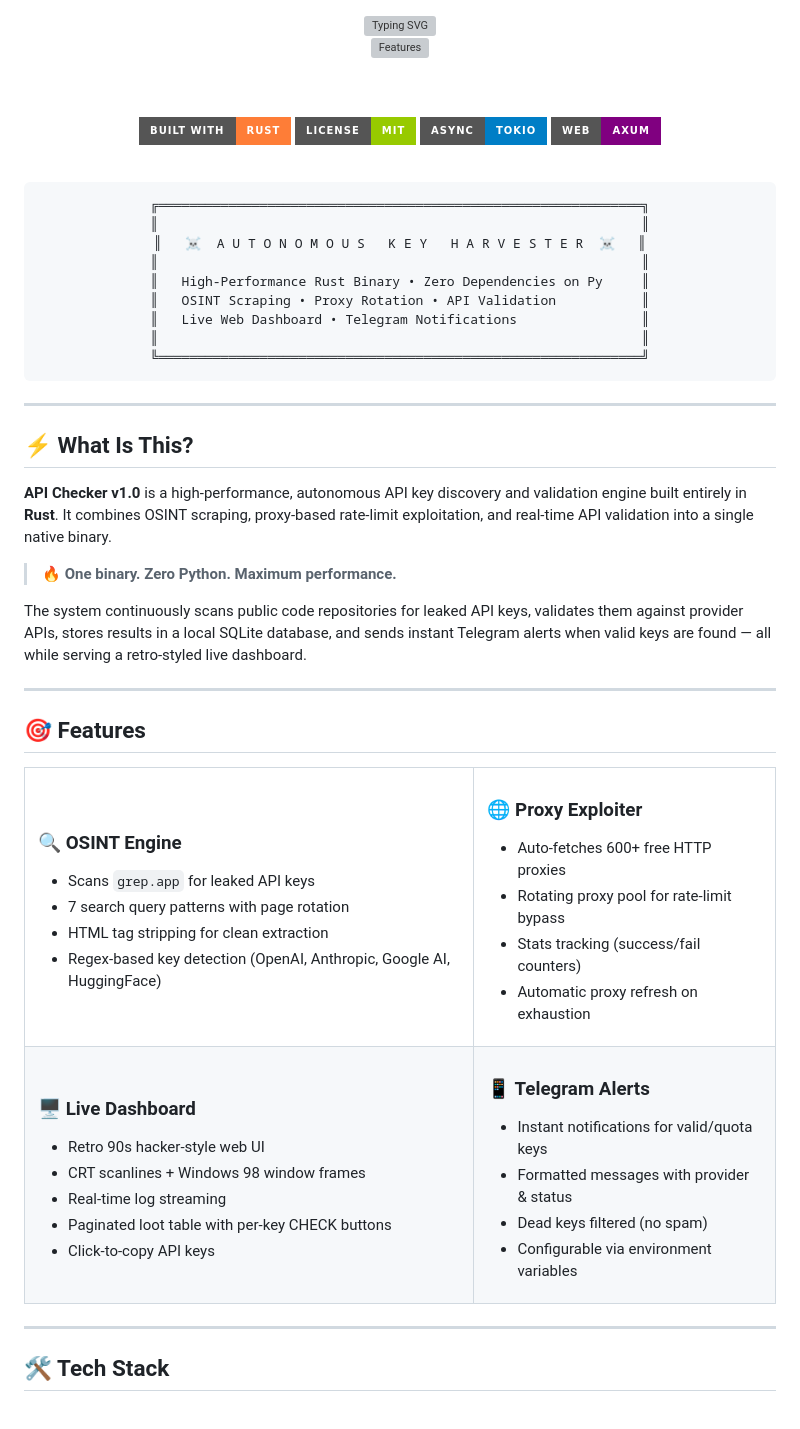
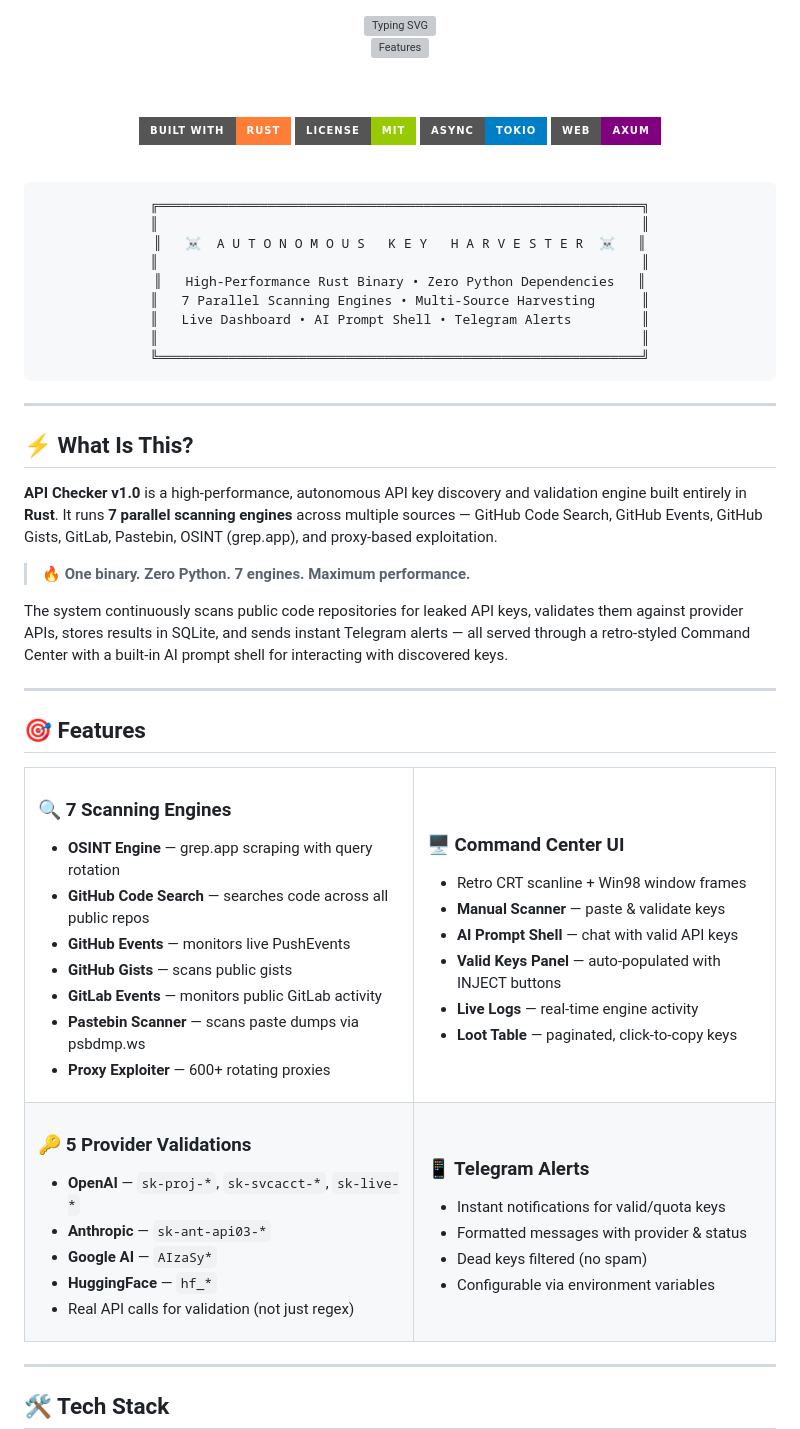
Before and after one commit to i-am-paradox/api-checker-v1, a Markdown page: README.md, the part around one of its changes. Rendered like a GitHub page; badges without logos; blank space fills up the shorter version; grey boxes are pictures that could not be loaded.

Commit message:
📝 Update README: 7 engines, sk-svcacct, new dashboard layout, GITHUB_TOKEN config

````diff
--- a/README.md
+++ b/README.md
@@ -20,9 +20,9 @@
 ║                                                              ║
 ║   ☠  A U T O N O M O U S   K E Y   H A R V E S T E R  ☠   ║
 ║                                                              ║
-║   High-Performance Rust Binary • Zero Dependencies on Py     ║
-║   OSINT Scraping • Proxy Rotation • API Validation           ║
-║   Live Web Dashboard • Telegram Notifications                ║
+║   High-Performance Rust Binary • Zero Python Dependencies   ║
+║   7 Parallel Scanning Engines • Multi-Source Harvesting      ║
+║   Live Dashboard • AI Prompt Shell • Telegram Alerts         ║
 ║                                                              ║
 ╚══════════════════════════════════════════════════════════════╝
 ```
@@ -33,11 +33,11 @@
 
 ## ⚡ What Is This?
 
-**API Checker v1.0** is a high-performance, autonomous API key discovery and validation engine built entirely in **Rust**. It combines OSINT scraping, proxy-based rate-limit exploitation, and real-time API validation into a single native binary.
+**API Checker v1.0** is a high-performance, autonomous API key discovery and validation engine built entirely in **Rust**. It runs **7 parallel scanning engines** across multiple sources — GitHub Code Search, GitHub Events, GitHub Gists, GitLab, Pastebin, OSINT (grep.app), and proxy-based exploitation.
 
-> 🔥 **One binary. Zero Python. Maximum performance.**
+> 🔥 **One binary. Zero Python. 7 engines. Maximum performance.**
 
-The system continuously scans public code repositories for leaked API keys, validates them against provider APIs, stores results in a local SQLite database, and sends instant Telegram alerts when valid keys are found — all while serving a retro-styled live dashboard.
+The system continuously scans public code repositories for leaked API keys, validates them against provider APIs, stores results in SQLite, and sends instant Telegram alerts — all served through a retro-styled Command Center with a built-in AI prompt shell for interacting with discovered keys.
 
 ---
 
@@ -47,32 +47,37 @@ The system continuously scans public code repositories for leaked API keys, vali
 <tr>
 <td>
 
-### 🔍 OSINT Engine
-- Scans `grep.app` for leaked API keys
-- 7 search query patterns with page rotation
-- HTML tag stripping for clean extraction
-- Regex-based key detection (OpenAI, Anthropic, Google AI, HuggingFace)
+### 🔍 7 Scanning Engines
+- **OSINT Engine** — grep.app scraping with query rotation
+- **GitHub Code Search** — searches code across all public repos
+- **GitHub Events** — monitors live PushEvents
+- **GitHub Gists** — scans public gists
+- **GitLab Events** — monitors public GitLab activity
+- **Pastebin Scanner** — scans paste dumps via psbdmp.ws
+- **Proxy Exploiter** — 600+ rotating proxies
 
 </td>
 <td>
 
-### 🌐 Proxy Exploiter
-- Auto-fetches 600+ free HTTP proxies
-- Rotating proxy pool for rate-limit bypass
-- Stats tracking (success/fail counters)
-- Automatic proxy refresh on exhaustion
+### 🖥️ Command Center UI
+- Retro CRT scanline + Win98 window frames
+- **Manual Scanner** — paste & validate keys
+- **AI Prompt Shell** — chat with valid API keys
+- **Valid Keys Panel** — auto-populated with INJECT buttons
+- **Live Logs** — real-time engine activity
+- **Loot Table** — paginated, click-to-copy keys
 
 </td>
 </tr>
 <tr>
 <td>
 
-### 🖥️ Live Dashboard
-- Retro 90s hacker-style web UI
-- CRT scanlines + Windows 98 window frames
-- Real-time log streaming
-- Paginated loot table with per-key CHECK buttons
-- Click-to-copy API keys
+### 🔑 5 Provider Validations
+- **OpenAI** — `sk-proj-*`, `sk-svcacct-*`, `sk-live-*`
+- **Anthropic** — `sk-ant-api03-*`
+- **Google AI** — `AIzaSy*`
+- **HuggingFace** — `hf_*`
+- Real API calls for validation (not just regex)
 
 </td>
 <td>
````
Also changed, not shown: other parts of README.md (+43 -40 lines).
